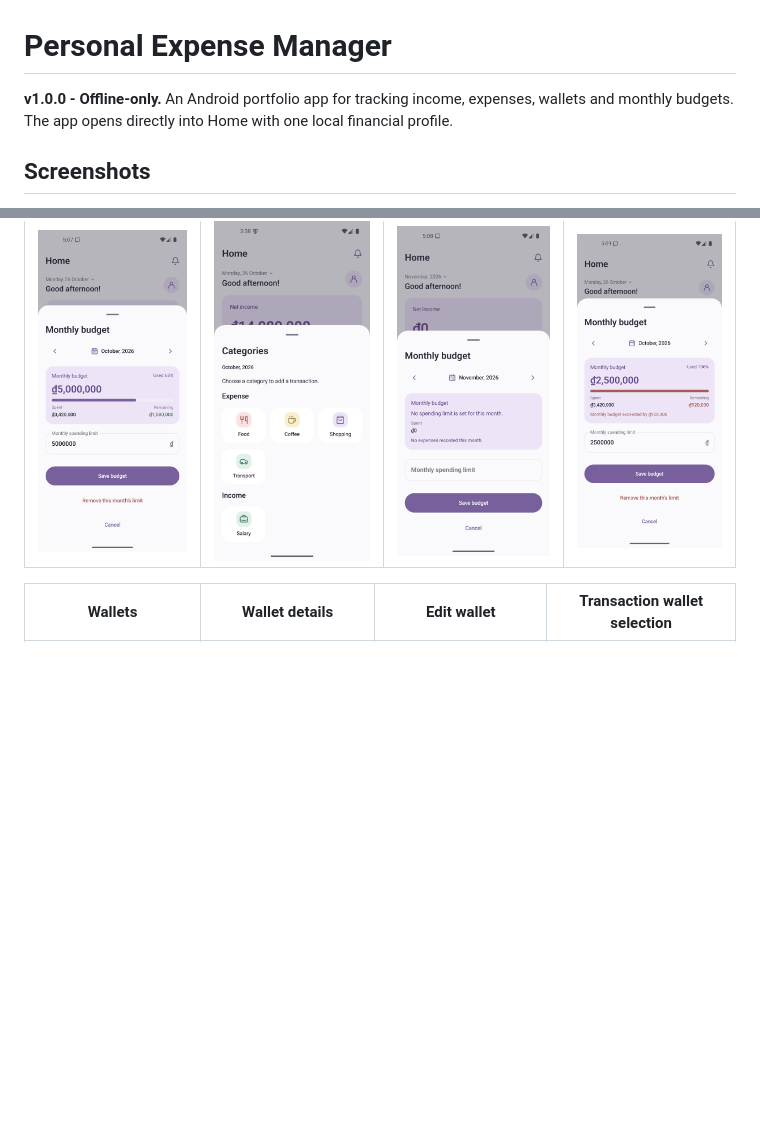
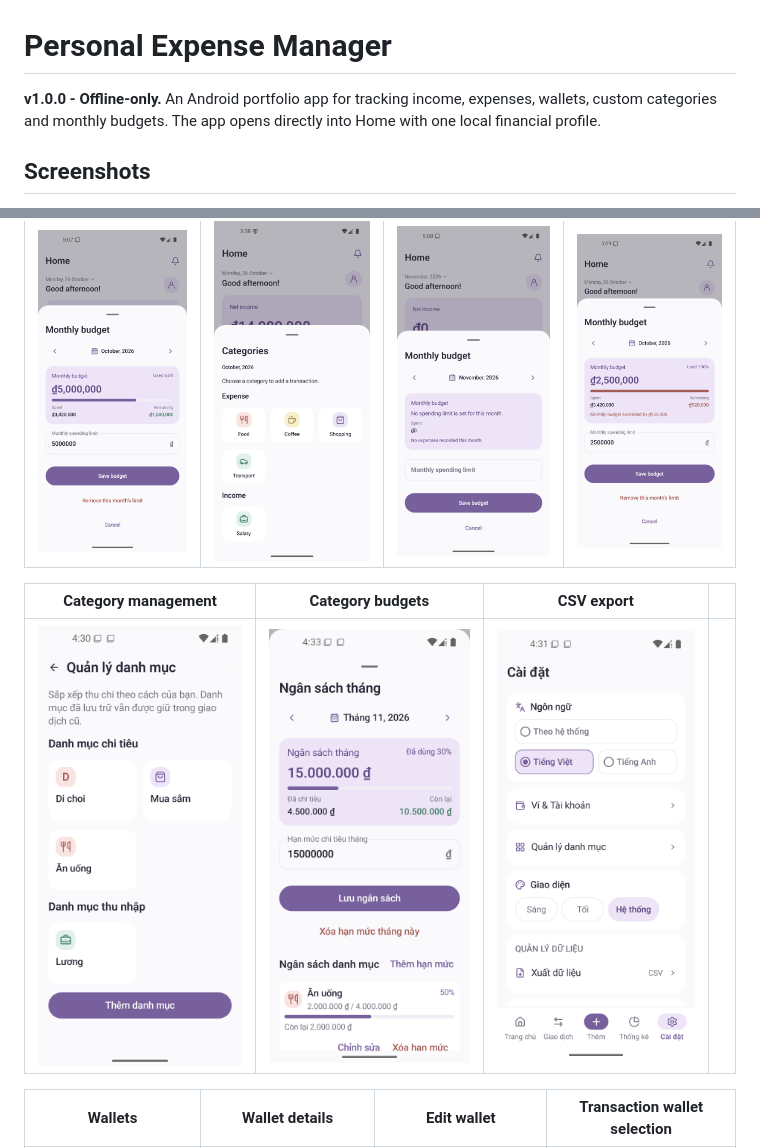
Before and after one commit to nhingyen/personal-expense-manager, a Markdown page: README.md, 2 parts joined by grey strips. Drawn GitHub-style; pictures changed too: docs/screenshots/category-budgets.png (added), docs/screenshots/category-management.png (added), docs/screenshots/settings-export.png (added); blank space fills up the shorter version.

Commit message:
docs(readme): add feature screenshots

```diff
--- a/README.md
+++ b/README.md
@@ -1,6 +1,6 @@
 # Personal Expense Manager
 
-**v1.0.0 - Offline-only.** An Android portfolio app for tracking income, expenses, wallets and monthly budgets. The app opens directly into Home with one local financial profile.
+**v1.0.0 - Offline-only.** An Android portfolio app for tracking income, expenses, wallets, custom categories and monthly budgets. The app opens directly into Home with one local financial profile.
 
 ## Screenshots
 
@@ -18,6 +18,10 @@ Captured on Pixel 5 / API 35. Financial screens use sample data. Settings captur
 | :---: | :---: | :---: | :---: |
 | <img src="docs/screenshots/monthly-budget.png" width="220" alt="Monthly spending limit"> | <img src="docs/screenshots/categories.png" width="220" alt="Categories"> | <img src="docs/screenshots/monthly-budget-unset.png" width="220" alt="Monthly budget with no limit or expenses"> | <img src="docs/screenshots/monthly-budget-exceeded.png" width="220" alt="Monthly budget exceeded"> |
 
+| Category management | Category budgets | CSV export |  |
+| :---: | :---: | :---: | :---: |
+| <img src="docs/screenshots/category-management.png" width="220" alt="Custom category management"> | <img src="docs/screenshots/category-budgets.png" width="220" alt="Category budgets"> | <img src="docs/screenshots/settings-export.png" width="220" alt="CSV export in Settings"> |  |
+
 | Wallets | Wallet details | Edit wallet | Transaction wallet selection |
 | :---: | :---: | :---: | :---: |
 | <img src="docs/screenshots/wallets.png" width="220" alt="Wallet balances"> | <img src="docs/screenshots/wallet-details.png" width="220" alt="Wallet details"> | <img src="docs/screenshots/edit-wallet.png" width="220" alt="Edit wallet form"> | <img src="docs/screenshots/transaction-wallet.png" width="220" alt="Choose a wallet for a transaction"> |
```
Also changed, not shown: other parts of README.md (+3 -77 lines).
